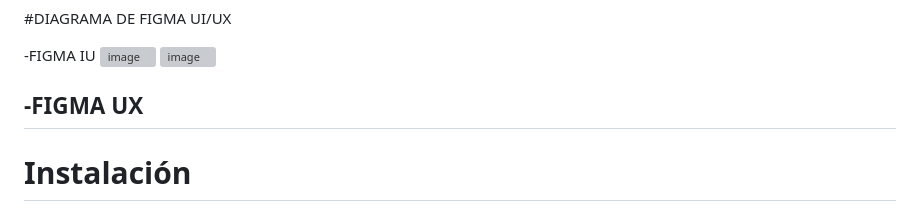
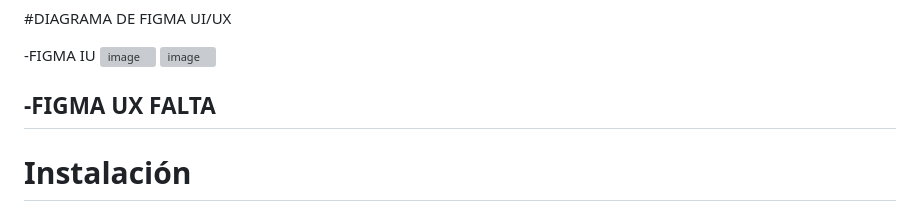
Before and after one commit to carlosdanieldiaz118-max/goalzonephp, a Markdown page: README.md, the part around one of its changes. GitHub-like rendering; grey boxes are pictures that could not be loaded.

```diff
--- a/README.md
+++ b/README.md
@@ -250,6 +252,7 @@ El proyecto implementa el patrón MVC (Model - View - Controller).
 <img width="1246" height="539" alt="image" src="https://github.com/user-attachments/assets/1897f37c-1ef2-4e88-a538-bc94c2aec6ef" />
 
 -FIGMA UX
+FALTA
 ---
 # Instalación
 
```
Also changed, not shown: other parts of README.md (+2 -0 lines).
